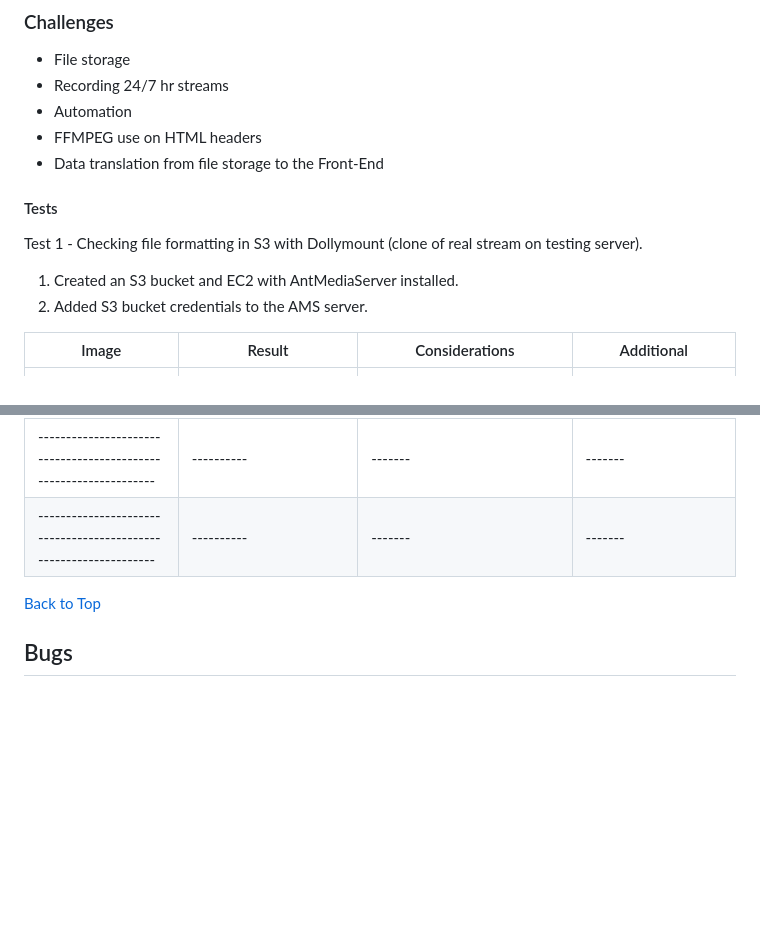
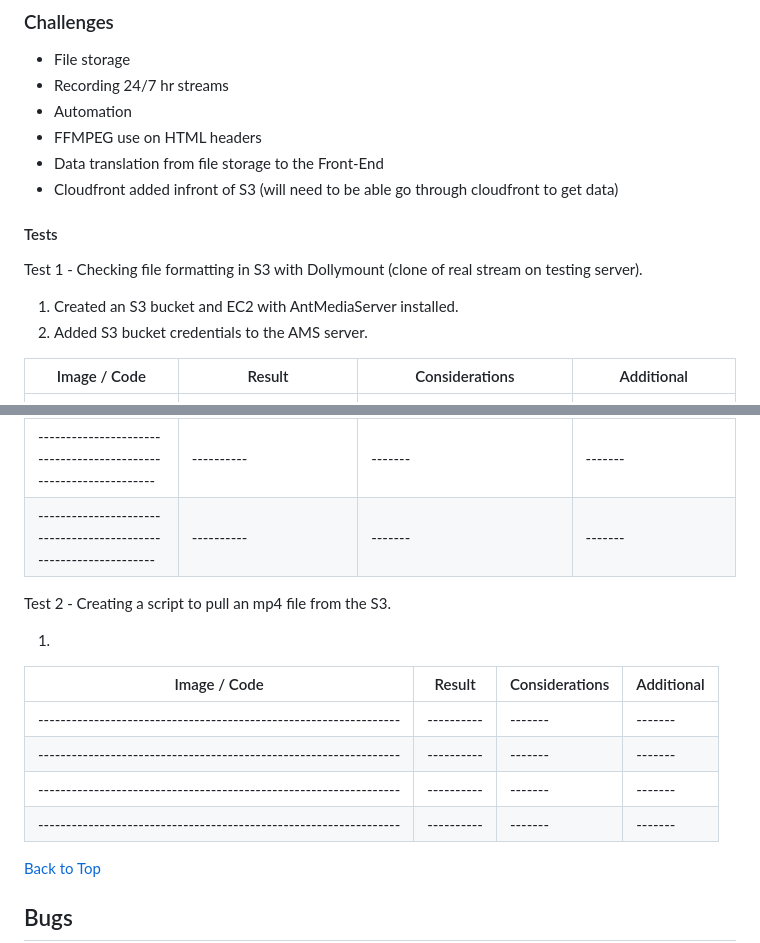
Before and after one commit to KristianColville1/mp4-url-recorder, a Markdown page: README.md, 2 parts joined by grey strips. GitHub-like rendering; blank space fills up the shorter version.

Commit message:
Add test 2 to perform and begin documenting

```diff
--- a/README.md
+++ b/README.md
@@ -229,6 +229,7 @@ Large Tests to Perform:
  * Automation
  * FFMPEG use on HTML headers
  * Data translation from file storage to the Front-End
+ * Cloudfront added infront of S3 (will need to be able go through cloudfront to get data)
 
 #### Tests
 
@@ -237,12 +238,24 @@ Test 1 - Checking file formatting in S3 with Dollymount (clone of real stream on
   1. Created an S3 bucket and EC2 with AntMediaServer installed.
   2. Added S3 bucket credentials to the AMS server.
 
-  | Image                                                             | Result     | Considerations | Additional |
+  | Image / Code                                                      | Result     | Considerations | Additional |
   | ----------------------------------------------------------------- | ---------- | ------- | ------- |
   | ![test file formatting](documentation/tests/test-1-formatter.png) | I added the credentials and tested recording a stream and these are the results. Saves in multipe formats, need to decipher whats needed for FFMPEG to parse.  | Removal of additional files possibly not needed. Files definitely need to be time stamped. MP4 file only shows once the stream has stopped (or incase of 24/7 stream is stopped)  | The folder architecture of 1 - 31 days will have to be looked at as it's unclear if this can be done from the AMS server.  |
   | ----------------------------------------------------------------- | ---------- | ------- | ------- |
   | ----------------------------------------------------------------- | ---------- | ------- | ------- |
   | ----------------------------------------------------------------- | ---------- | ------- | ------- |
+
+Test 2 - Creating a script to pull an mp4 file from the S3.
+
+  1.
+
+  | Image / Code                                                      | Result     | Considerations | Additional |
+  | ----------------------------------------------------------------- | ---------- | ------- | ------- |
+  | ----------------------------------------------------------------- | ---------- | ------- | ------- |
+  | ----------------------------------------------------------------- | ---------- | ------- | ------- |
+  | ----------------------------------------------------------------- | ---------- | ------- | ------- |
+  | ----------------------------------------------------------------- | ---------- | ------- | ------- |
+
 
 [Back to Top](#table-of-contents)
 
```
